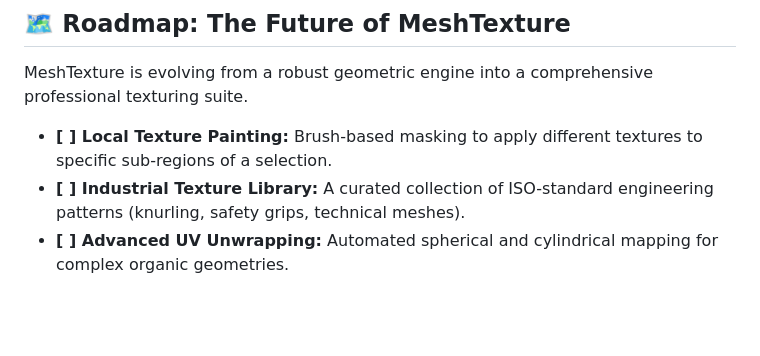
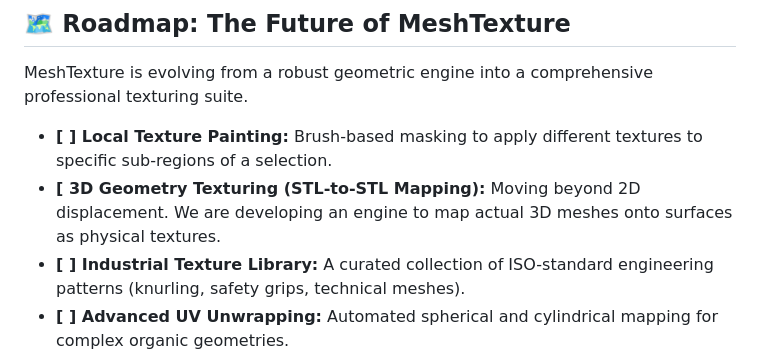
Before and after one commit to feridun35/MeshTexture, a Markdown page: README.md, the part around the change. Rendered like a GitHub page; blank space fills up the shorter version.

Commit message:
Add 3D Geometry Texturing feature to README
Added a new feature for 3D geometry texturing mapping.

```diff
--- a/README.md
+++ b/README.md
@@ -50,6 +50,7 @@ A beautiful model on screen is useless if it doesn't print. MeshTexture ensures
 MeshTexture is evolving from a robust geometric engine into a comprehensive professional texturing suite.
 
 - **[ ] Local Texture Painting:** Brush-based masking to apply different textures to specific sub-regions of a selection.
+- **[ 3D Geometry Texturing (STL-to-STL Mapping):** Moving beyond 2D displacement. We are developing an engine to map actual 3D meshes onto surfaces as physical textures.
 - **[ ] Industrial Texture Library:** A curated collection of ISO-standard engineering patterns (knurling, safety grips, technical meshes).
 - **[ ] Advanced UV Unwrapping:** Automated spherical and cylindrical mapping for complex organic geometries.
 - **[ ] Edge Decimation (Simplify):** High-speed planar simplification to reduce file sizes for ultra-high polygon models without losing detail.
```
